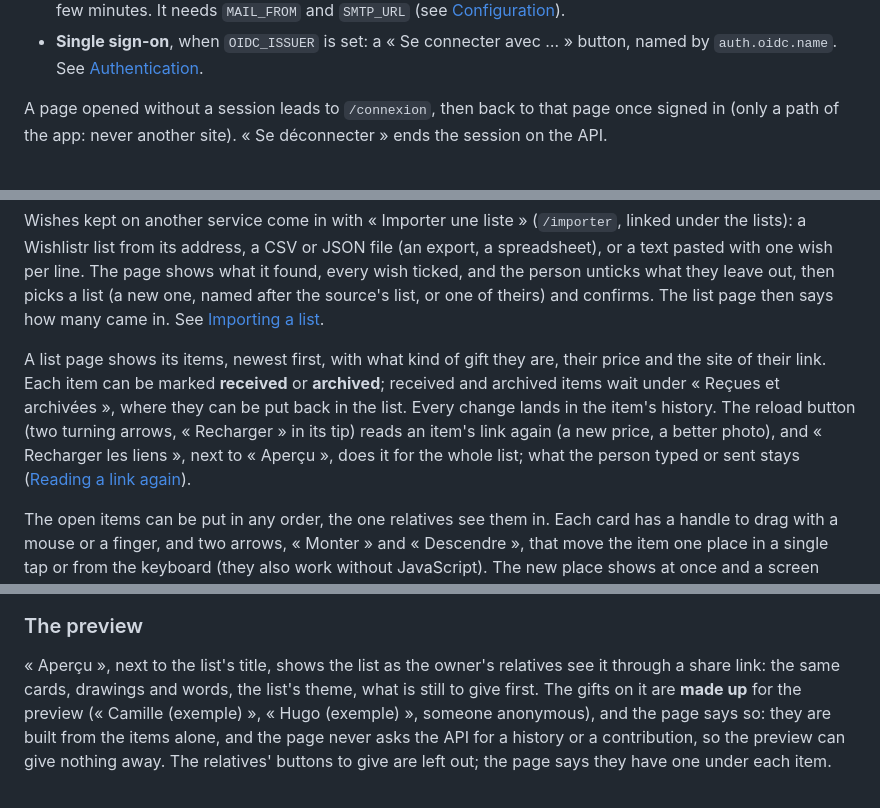
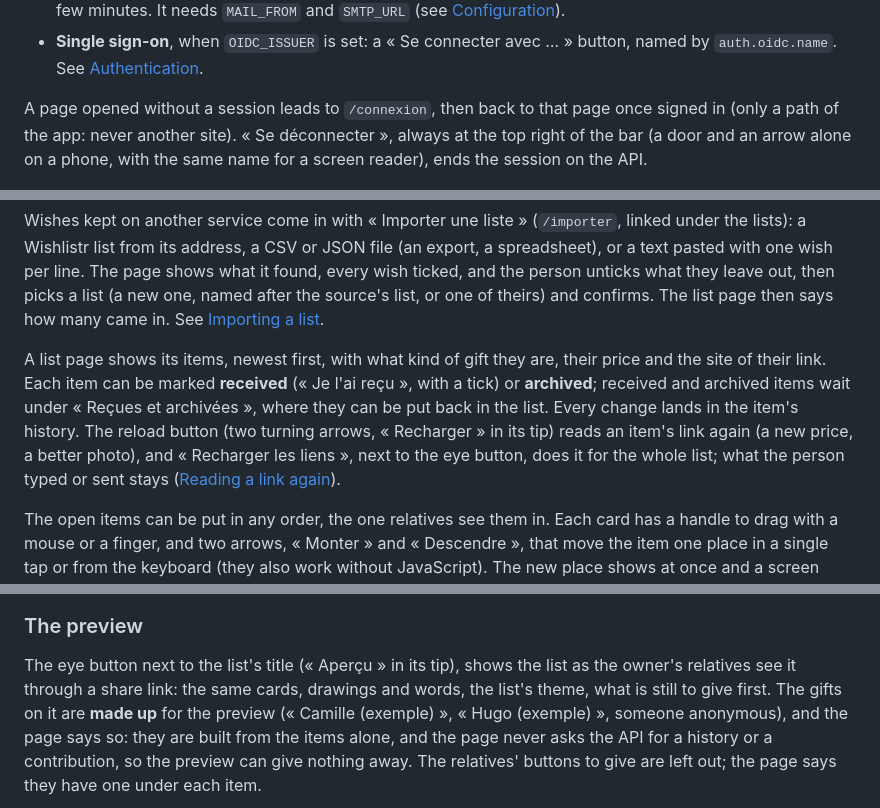
Before and after one commit to Arcanexus/wishalia, a Markdown page: docs/management-app.md, 3 parts joined by grey strips. Drawn GitHub-style.

```diff
--- a/docs/management-app.md
+++ b/docs/management-app.md
@@ -20,7 +20,8 @@ only: the browser never reaches the API.
   `auth.oidc.name`. See [Authentication](authentication.md).
 
 A page opened without a session leads to `/connexion`, then back to that page once signed in (only
-a path of the app: never another site). « Se déconnecter » ends the session on the API.
+a path of the app: never another site). « Se déconnecter », always at the top right of the bar (a door and an arrow
+alone on a phone, with the same name for a screen reader), ends the session on the API.
 
 ![Signing in](images/app-sign-in.png)
 
@@ -49,10 +50,10 @@ unticks what they leave out, then picks a list (a new one, named after the sourc
 theirs) and confirms. The list page then says how many came in. See [Importing a list](import.md).
 
 A list page shows its items, newest first, with what kind of gift they are, their price and the site
-of their link. Each item can be marked **received** or **archived**; received and archived items wait under « Reçues et
+of their link. Each item can be marked **received** (« Je l'ai reçu », with a tick) or **archived**; received and archived items wait under « Reçues et
 archivées », where they can be put back in the list. Every change lands in the item's history.
 The reload button (two turning arrows, « Recharger » in its tip) reads an item's link again (a new price, a better photo), and « Recharger les liens », next
-to « Aperçu », does it for the whole list; what the person typed or sent stays
+to the eye button, does it for the whole list; what the person typed or sent stays
 ([Reading a link again](enrichment.md#reading-a-link-again)).
 
 The open items can be put in any order, the one relatives see them in. Each card has a handle to
@@ -66,7 +67,7 @@ and the page says so, with the current order.
 
 ### The preview
 
-« Aperçu », next to the list's title, shows the list as the owner's relatives see it through a share
+The eye button next to the list's title (« Aperçu » in its tip), shows the list as the owner's relatives see it through a share
 link: the same cards, drawings and words, the list's theme, what is still to give first. The gifts
 on it are **made up** for the preview (« Camille (exemple) », « Hugo (exemple) », someone anonymous),
 and the page says so: they are built from the items alone, and the page never asks the API for a
```
Also changed, not shown: other parts of docs/management-app.md (+1 -1 lines), CHANGELOG.md (+5 -0 lines), docs/enrichment.md (+1 -1 lines), docs/images/app-refresh.png, 4 other files.
